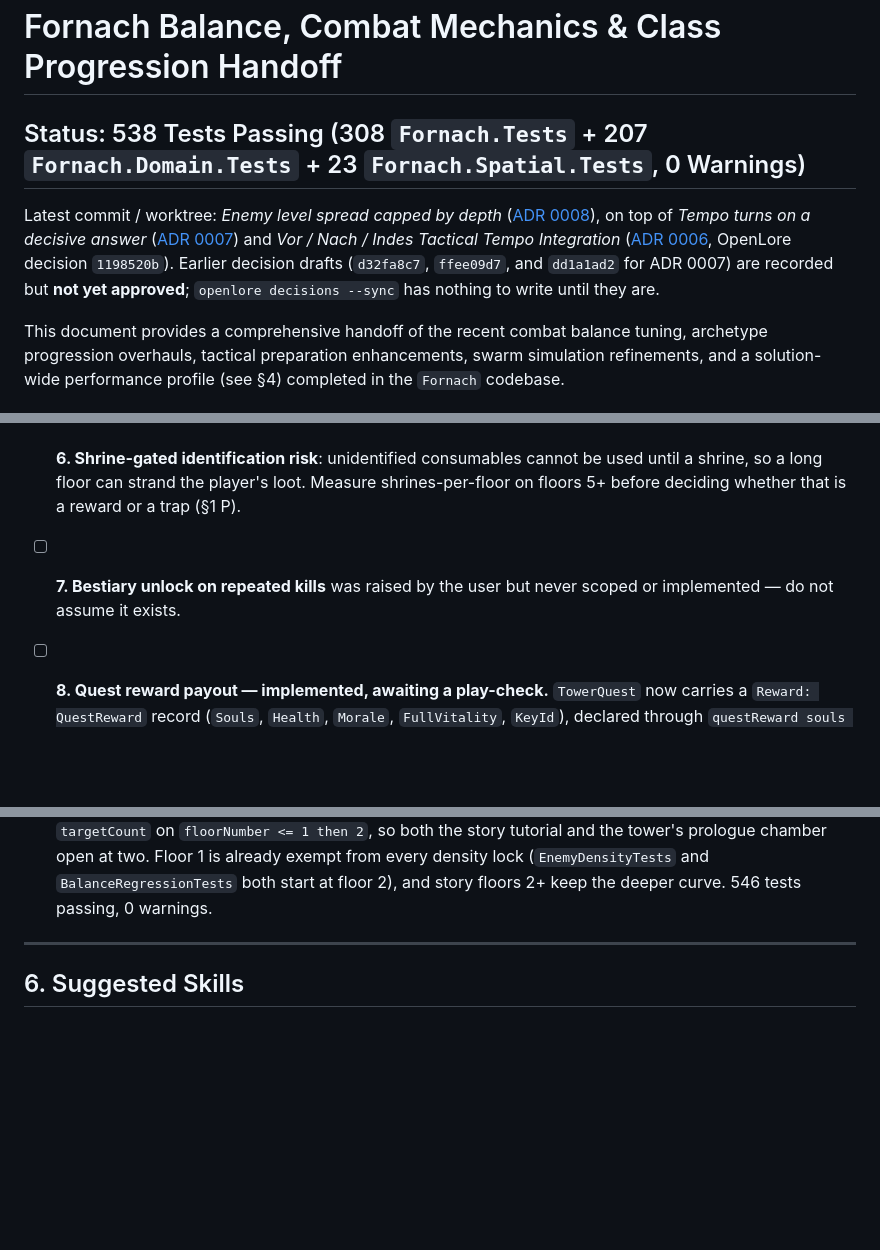
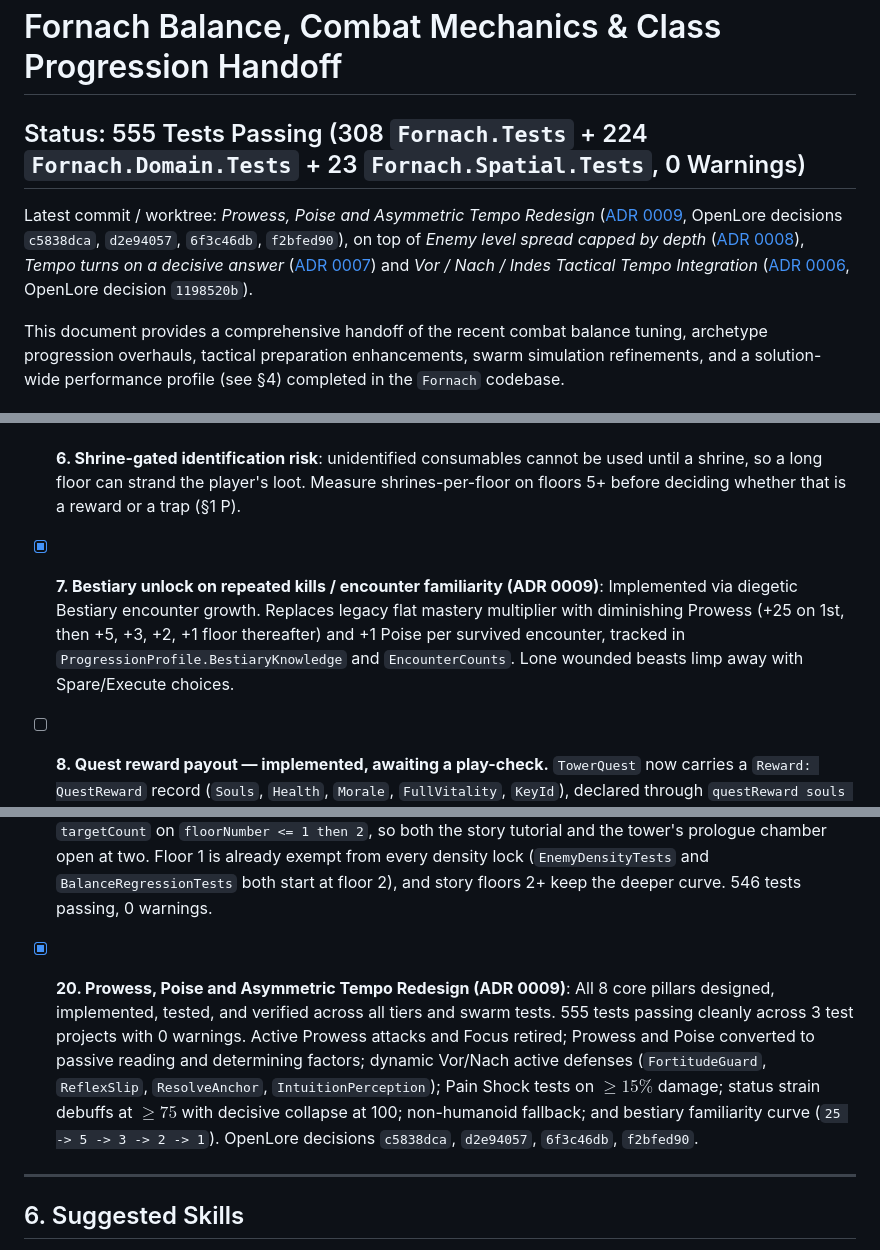
Before and after one commit to omarys/Fornach, a Markdown page: docs/agents/domain.md, 3 parts joined by grey strips. Drawn GitHub-style; blank space fills up the shorter version.

```diff
--- a/docs/agents/domain.md
+++ b/docs/agents/domain.md
@@ -1,8 +1,8 @@
 # Fornach Balance, Combat Mechanics & Class Progression Handoff
 
-## Status: 538 Tests Passing (308 `Fornach.Tests` + 207 `Fornach.Domain.Tests` + 23 `Fornach.Spatial.Tests`, 0 Warnings)
+## Status: 555 Tests Passing (308 `Fornach.Tests` + 224 `Fornach.Domain.Tests` + 23 `Fornach.Spatial.Tests`, 0 Warnings)
 
-Latest commit / worktree: *Enemy level spread capped by depth* ([ADR 0008](file:///home/omary/Dev/fornach/docs/adr/0008-cap-enemy-level-spread-by-depth.md)), on top of *Tempo turns on a decisive answer* ([ADR 0007](file:///home/omary/Dev/fornach/docs/adr/0007-tempo-turns-on-decisive-answers.md)) and *Vor / Nach / Indes Tactical Tempo Integration* ([ADR 0006](file:///home/omary/Dev/fornach/docs/adr/0006-vor-nach-indes-tactical-tempo-integration.md), OpenLore decision `1198520b`). Earlier decision drafts (`d32fa8c7`, `ffee09d7`, and `dd1a1ad2` for ADR 0007) are recorded but **not yet approved**; `openlore decisions --sync` has nothing to write until they are.
+Latest commit / worktree: *Prowess, Poise and Asymmetric Tempo Redesign* ([ADR 0009](file:///home/omary/Dev/fornach/docs/adr/0009-prowess-poise-and-asymmetric-tempo-redesign.md), OpenLore decisions `c5838dca`, `d2e94057`, `6f3c46db`, `f2bfed90`), on top of *Enemy level spread capped by depth* ([ADR 0008](file:///home/omary/Dev/fornach/docs/adr/0008-cap-enemy-level-spread-by-depth.md)), *Tempo turns on a decisive answer* ([ADR 0007](file:///home/omary/Dev/fornach/docs/adr/0007-tempo-turns-on-decisive-answers.md)) and *Vor / Nach / Indes Tactical Tempo Integration* ([ADR 0006](file:///home/omary/Dev/fornach/docs/adr/0006-vor-nach-indes-tactical-tempo-integration.md), OpenLore decision `1198520b`).
 
 This document provides a comprehensive handoff of the recent combat balance tuning, archetype progression overhauls, tactical preparation enhancements, swarm simulation refinements, and a solution-wide performance profile (see §4) completed in the `Fornach` codebase.
 
@@ -434,7 +481,7 @@ This also fully explains the `createGrandMasterBerserker` row of §4.2 (43 µs /
 - [ ] **4. Quick-Play Mode** — the remaining half of TODO §7; see §7 below.
 - [ ] **5. Shrine balance brake**: repeatable shrines are an unlimited full restore (§1 O). If the caps are meant to bite, add a per-visit soul cost that scales with floor.
 - [ ] **6. Shrine-gated identification risk**: unidentified consumables cannot be used until a shrine, so a long floor can strand the player's loot. Measure shrines-per-floor on floors 5+ before deciding whether that is a reward or a trap (§1 P).
-- [ ] **7. Bestiary unlock on repeated kills** was raised by the user but never scoped or implemented — do not assume it exists.
+- [x] **7. Bestiary unlock on repeated kills / encounter familiarity (ADR 0009)**: Implemented via diegetic Bestiary encounter growth. Replaces legacy flat mastery multiplier with diminishing Prowess (+25 on 1st, then +5, +3, +2, +1 floor thereafter) and +1 Poise per survived encounter, tracked in `ProgressionProfile.BestiaryKnowledge` and `EncounterCounts`. Lone wounded beasts limp away with Spare/Execute choices.
 - [ ] **8. Quest reward payout — implemented, awaiting a play-check.** `TowerQuest` now carries a `Reward: QuestReward` record (`Souls`, `Health`, `Morale`, `FullVitality`, `KeyId`), declared through `questReward souls morale keyId` (`TowerGenerator.fs`) with the two odd ones written out in full. `TowerSession.completeQuest` grants it and the per-visit hardcoded `+50 Souls / +40 Morale` is gone. Suite green; nobody has read the resulting numbers in play.
 - [x] **9. Stance growth is uncapped (§1 U) — obsolete in both halves.** The `+2`-per-blow-absorbed drip (`fortifyStance` / `ActionResolver.applyStanceGrowth` / `FortifyBlows`) was deleted outright in `bfdb242`: a turn no longer touches permanent stats at all, which is what removed the unlimited defensive subsidy. The `+5`-per-kill half is now `Combatant.growFromEncounter` (per *encounter*, not per kill), floored at **2** this session so an end-of-stage trash sweep cannot pay for a level. Nothing is left uncapped except the underdog direction, which is deliberate.
 - [ ] **10. `HealthBonus` / `MoraleBonus` on `EquipmentItem` are never read** (§1 W). Either delete them or convert them to percentages of the pool maximum and apply them in `applyItemBonus` — but know that wiring them up hands every boss in `Bosses.fs` several hundred extra health.
@@ -460,6 +507,7 @@ This also fully explains the `createGrandMasterBerserker` row of §4.2 (43 µs /
   - The guardian's authored level stays `32` (the level 30–35 band `BalanceRegressionTests` and `StoryTutorialTests` lock) and still lands at `player.Level + 10`; the "≥12 roaming mobs" lock is why the tutorial keeps two per room rather than one.
   - Two seams moved with the policy: `TowerSession.rescaleFloorEnemies` gained `floorScalingFor` / `rescaleFloorEnemiesWith`, and `TowerDisplay`'s minimap rewind now passes `state.IsStoryMode`. 546 tests passing, 0 warnings.
 - [x] **19. The opening floor fields a pair per chamber, not a pack — APPLIED this session.** Reported from play: "starting off surrounded by 6 Slag Hounds". Six is a chamber's four-to-five `grind_mob_` residents plus the pursuers that `reinforceFromPursuit` walks into the fight; `--run-sim` cannot see it because the sweep models at most four attackers and never chains adjacent chambers. `TowerGenerator` now keys `targetCount` on `floorNumber <= 1 then 2`, so both the story tutorial and the tower's prologue chamber open at two. Floor 1 is already exempt from every density lock (`EnemyDensityTests` and `BalanceRegressionTests` both start at floor 2), and story floors 2+ keep the deeper curve. 546 tests passing, 0 warnings.
+- [x] **20. Prowess, Poise and Asymmetric Tempo Redesign (ADR 0009)**: All 8 core pillars designed, implemented, tested, and verified across all tiers and swarm tests. 555 tests passing cleanly across 3 test projects with 0 warnings. Active Prowess attacks and Focus retired; Prowess and Poise converted to passive reading and determining factors; dynamic Vor/Nach active defenses (`FortitudeGuard`, `ReflexSlip`, `ResolveAnchor`, `IntuitionPerception`); Pain Shock tests on $\ge 15\%$ damage; status strain debuffs at $\ge 75$ with decisive collapse at 100; non-humanoid fallback; and bestiary familiarity curve (`25 -> 5 -> 3 -> 2 -> 1`). OpenLore decisions `c5838dca`, `d2e94057`, `6f3c46db`, `f2bfed90`.
 
 ---
 
```
Also changed, not shown: other parts of docs/agents/domain.md (+47 -0 lines).
